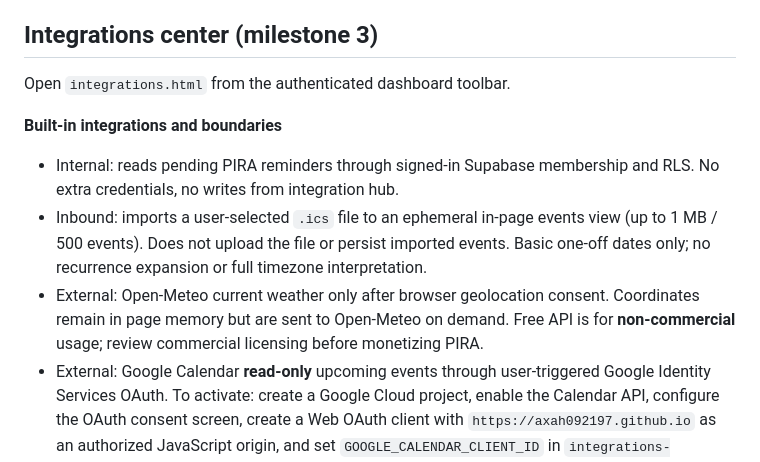
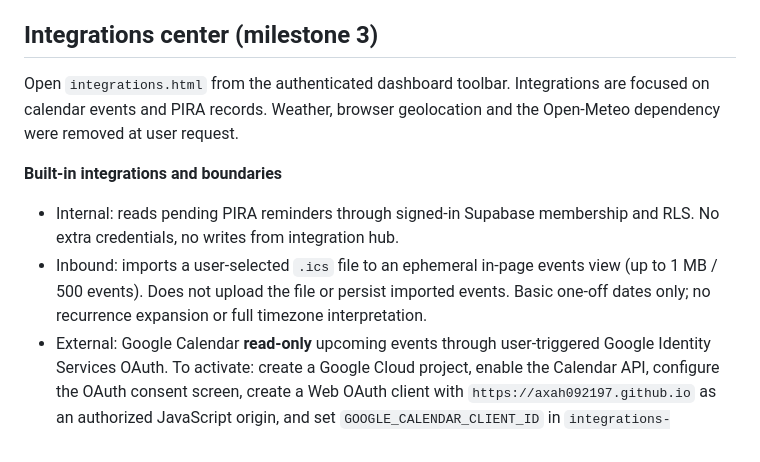
Before and after one commit to AXAH092197/PIRA, a Markdown page: README.md, the part around the change. Rendered like a GitHub page.

Commit message:
Update integration docs to omit weather

```diff
--- a/README.md
+++ b/README.md
@@ -62,12 +62,11 @@ Ensure Data API privileges for RLS-secured tables: grant SELECT on profiles, wor
 
 ## Integrations center (milestone 3)
 
-Open `integrations.html` from the authenticated dashboard toolbar.
+Open `integrations.html` from the authenticated dashboard toolbar. Integrations are focused on calendar events and PIRA records. Weather, browser geolocation and the Open-Meteo dependency were removed at user request.
 
 **Built-in integrations and boundaries**
 - Internal: reads pending PIRA reminders through signed-in Supabase membership and RLS. No extra credentials, no writes from integration hub.
 - Inbound: imports a user-selected `.ics` file to an ephemeral in-page events view (up to 1 MB / 500 events). Does not upload the file or persist imported events. Basic one-off dates only; no recurrence expansion or full timezone interpretation.
-- External: Open-Meteo current weather only after browser geolocation consent. Coordinates remain in page memory but are sent to Open-Meteo on demand. Free API is for **non-commercial** usage; review commercial licensing before monetizing PIRA.
 - External: Google Calendar **read-only** upcoming events through user-triggered Google Identity Services OAuth. To activate: create a Google Cloud project, enable the Calendar API, configure the OAuth consent screen, create a Web OAuth client with `https://axah092197.github.io` as an authorized JavaScript origin, and set `GOOGLE_CALENDAR_CLIENT_ID` in `integrations-config.js`. OAuth client IDs are public identifiers, not secret credentials. Without this setup the UI reports that Google Calendar is unavailable.
 - Google OAuth access tokens are kept in memory only. Users can disconnect and revoke the current token. Expiration requires a new user-driven consent request. Calendar data is not automatically synchronized across sessions.
 - The registry is a **fixed allowlist** of provider adapters, not a dynamic third-party plugin loader. No arbitrary external scripts, outbound customer data transfer, automated event writes, background polling, or webhook integration are supported. Future external plugin support requires reviewed manifests, provider authorization, granular scopes, sandboxing and server-side secret handling.
```
